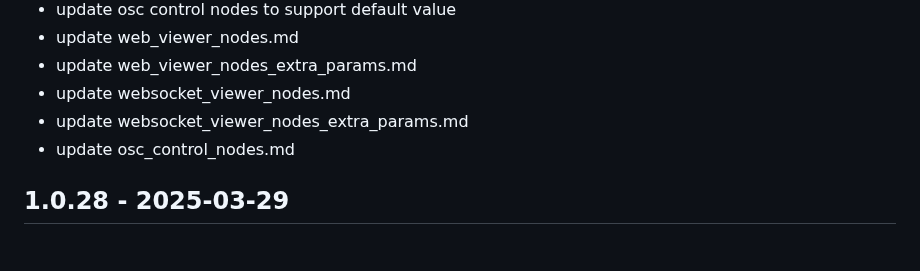
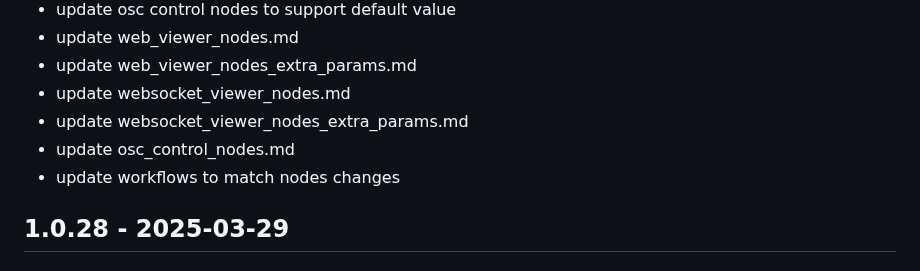
Before and after one commit to VrchStudio/comfyui-web-viewer, a Markdown page: CHANGELOG.md, the part around the change. Drawn GitHub-style.

```diff
--- a/CHANGELOG.md
+++ b/CHANGELOG.md
@@ -17,6 +17,7 @@ and this project adheres to [Semantic Versioning](https://semver.org/spec/v2.0.0
 - update websocket_viewer_nodes.md
 - update websocket_viewer_nodes_extra_params.md
 - update osc_control_nodes.md
+- update workflows to match nodes changes
 
 ## 1.0.28 - 2025-03-29
 
```
